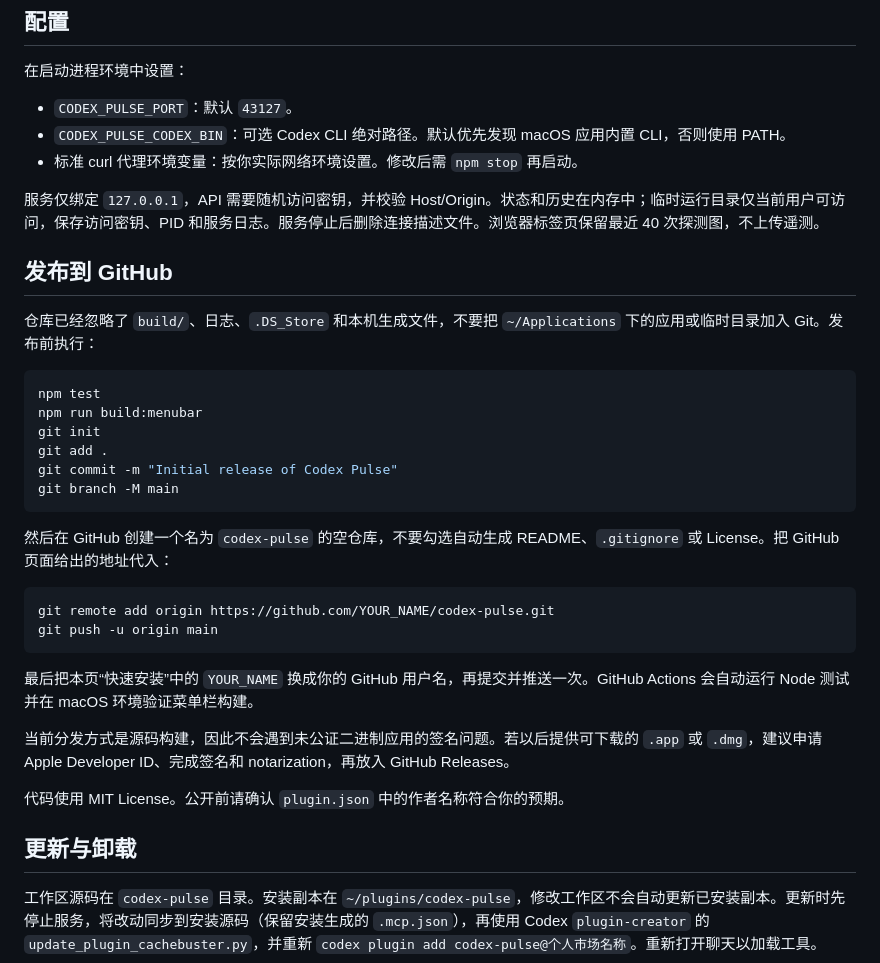
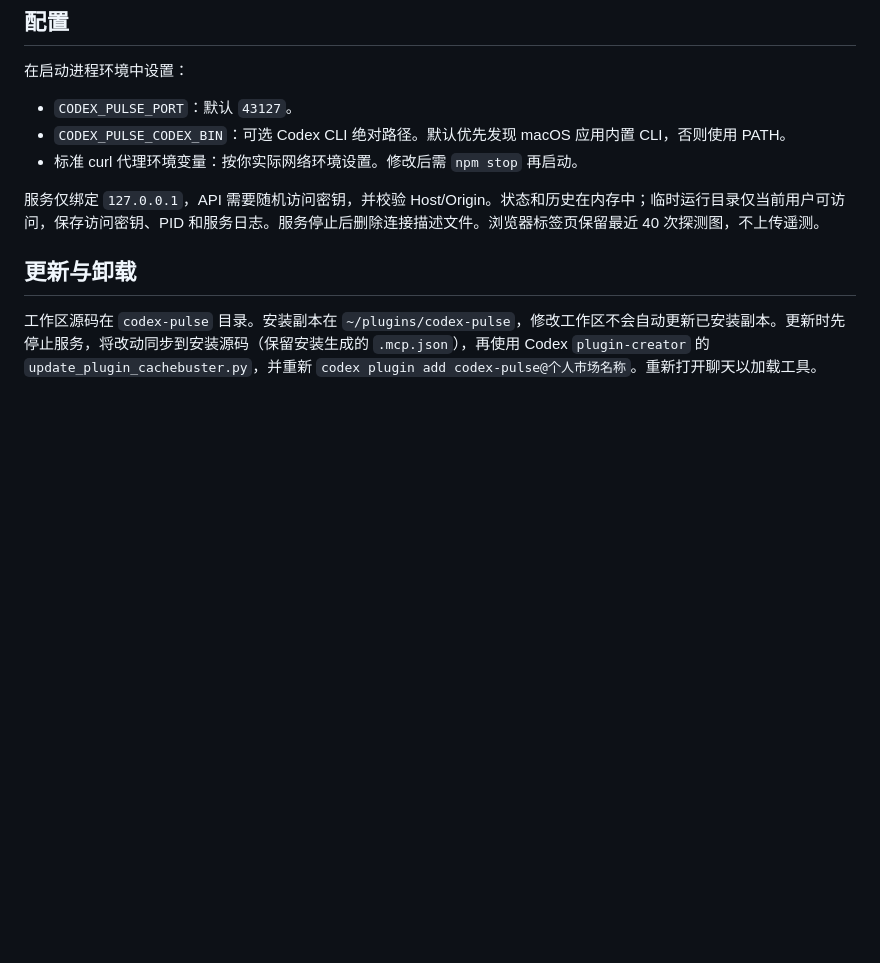
Before and after one commit to DyHamster/codex-pulse, a Markdown page: README.md, the part around the change. GitHub-like rendering; blank space fills up the shorter version.

Commit message:
Remove GitHub publishing instructions from README
Removed GitHub publishing instructions and related commands from the README.

````diff
--- a/README.md
+++ b/README.md
@@ -79,31 +79,6 @@ python3 scripts/install-local.py
 
 服务仅绑定 `127.0.0.1`，API 需要随机访问密钥，并校验 Host/Origin。状态和历史在内存中；临时运行目录仅当前用户可访问，保存访问密钥、PID 和服务日志。服务停止后删除连接描述文件。浏览器标签页保留最近 40 次探测图，不上传遥测。
 
-## 发布到 GitHub
-
-仓库已经忽略了 `build/`、日志、`.DS_Store` 和本机生成文件，不要把 `~/Applications` 下的应用或临时目录加入 Git。发布前执行：
-
-```sh
-npm test
-npm run build:menubar
-git init
-git add .
-git commit -m "Initial release of Codex Pulse"
-git branch -M main
-```
-
-然后在 GitHub 创建一个名为 `codex-pulse` 的空仓库，不要勾选自动生成 README、`.gitignore` 或 License。把 GitHub 页面给出的地址代入：
-
-```sh
-git remote add origin https://github.com/YOUR_NAME/codex-pulse.git
-git push -u origin main
-```
-
-最后把本页“快速安装”中的 `YOUR_NAME` 换成你的 GitHub 用户名，再提交并推送一次。GitHub Actions 会自动运行 Node 测试并在 macOS 环境验证菜单栏构建。
-
-当前分发方式是源码构建，因此不会遇到未公证二进制应用的签名问题。若以后提供可下载的 `.app` 或 `.dmg`，建议申请 Apple Developer ID、完成签名和 notarization，再放入 GitHub Releases。
-
-代码使用 MIT License。公开前请确认 `plugin.json` 中的作者名称符合你的预期。
 
 ## 更新与卸载
 
````
